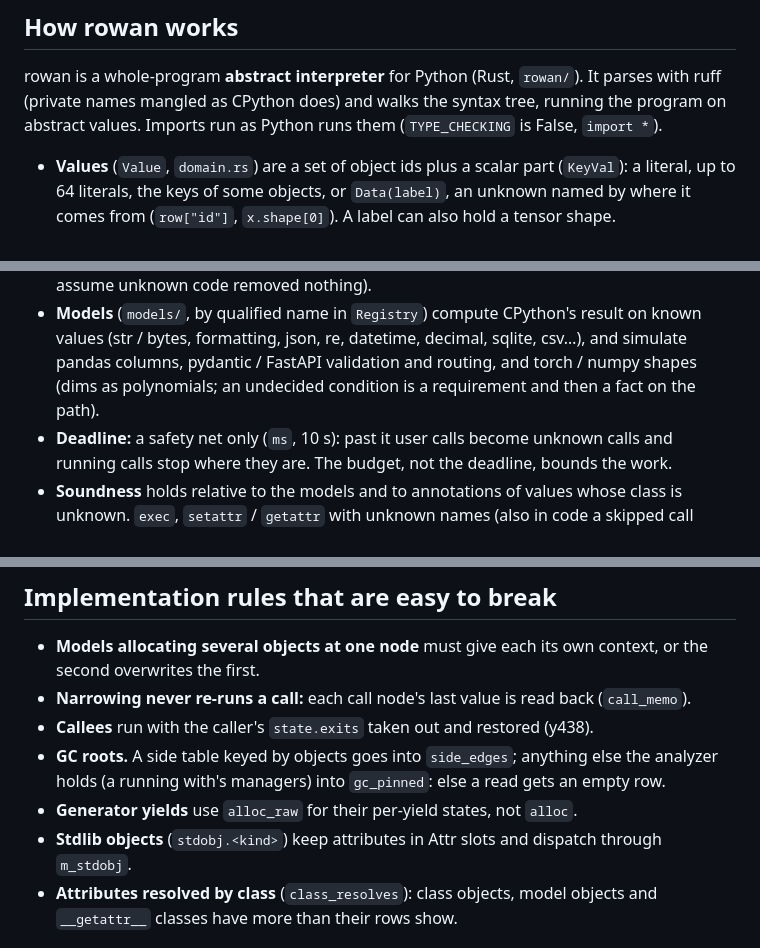
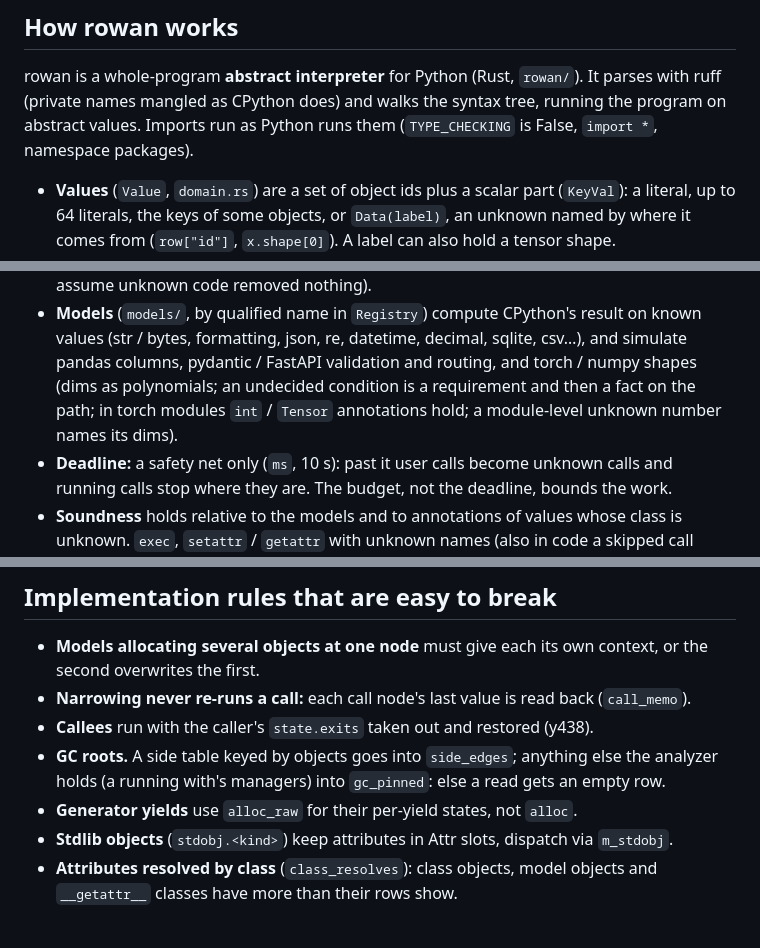
Before and after one commit to kaidaniel/rowan, a Markdown page: AGENTS.md, 3 parts joined by grey strips. Drawn GitHub-style.

```diff
--- a/AGENTS.md
+++ b/AGENTS.md
@@ -8,7 +8,8 @@ must be true at the last commit. The details live in the code's doc comments.
 
 rowan is a whole-program **abstract interpreter** for Python (Rust, `rowan/`). It parses with
 ruff (private names mangled as CPython does) and walks the syntax tree, running the program
-on abstract values. Imports run as Python runs them (`TYPE_CHECKING` is False, `import *`).
+on abstract values. Imports run as Python runs them (`TYPE_CHECKING` is False, `import *`,
+namespace packages).
 
 * **Values** (`Value`, `domain.rs`) are a set of object ids plus a scalar part (`KeyVal`): a
   literal, up to 64 literals, the keys of some objects, or `Data(label)`, an unknown named by
@@ -74,7 +75,8 @@ on abstract values. Imports run as Python runs them (`TYPE_CHECKING` is False, `
 * **Models** (`models/`, by qualified name in `Registry`) compute CPython's result on known
   values (str / bytes, formatting, json, re, datetime, decimal, sqlite, csv…), and simulate
   pandas columns, pydantic / FastAPI validation and routing, and torch / numpy shapes (dims as
-  polynomials; an undecided condition is a requirement and then a fact on the path).
+  polynomials; an undecided condition is a requirement and then a fact on the path; in torch
+  modules `int` / `Tensor` annotations hold; a module-level unknown number names its dims).
 * **Deadline:** a safety net only (`ms`, 10 s): past it user calls become unknown calls and
   running calls stop where they are. The budget, not the deadline, bounds the work.
 * **Soundness** holds relative to the models and to annotations of values whose class is
@@ -180,8 +181,7 @@ extension (talks to `rowan serve`).
 * **GC roots.** A side table keyed by objects goes into `side_edges`; anything else the
   analyzer holds (a running with's managers) into `gc_pinned`: else a read gets an empty row.
 * **Generator yields** use `alloc_raw` for their per-yield states, not `alloc`.
-* **Stdlib objects** (`stdobj.<kind>`) keep attributes in Attr slots and dispatch through
-  `m_stdobj`.
+* **Stdlib objects** (`stdobj.<kind>`) keep attributes in Attr slots, dispatch via `m_stdobj`.
 * **Attributes resolved by class** (`class_resolves`): class objects, model objects and
   `__getattr__` classes have more than their rows show.
 
```
Also changed, not shown: other parts of AGENTS.md (+7 -8 lines), 1 other file.
